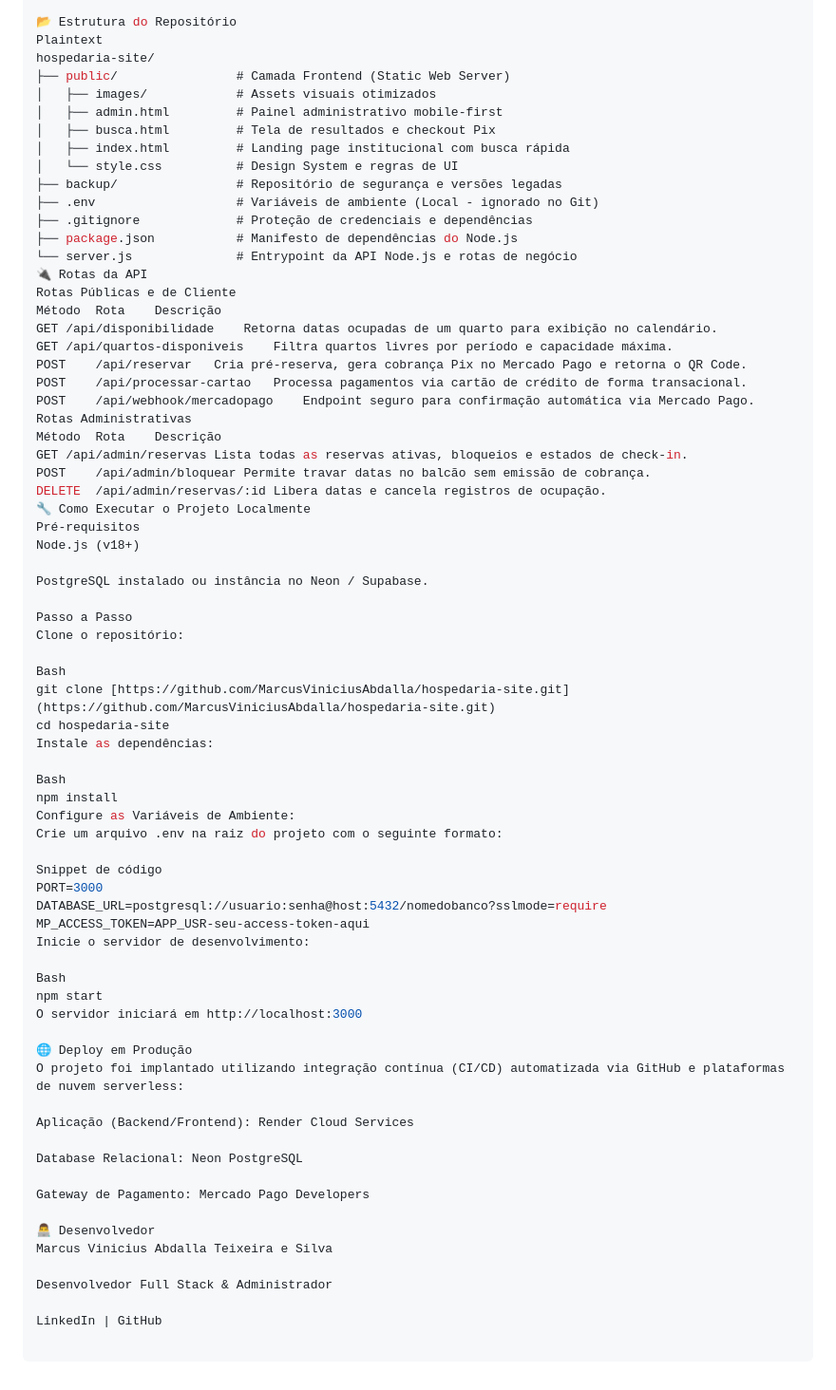
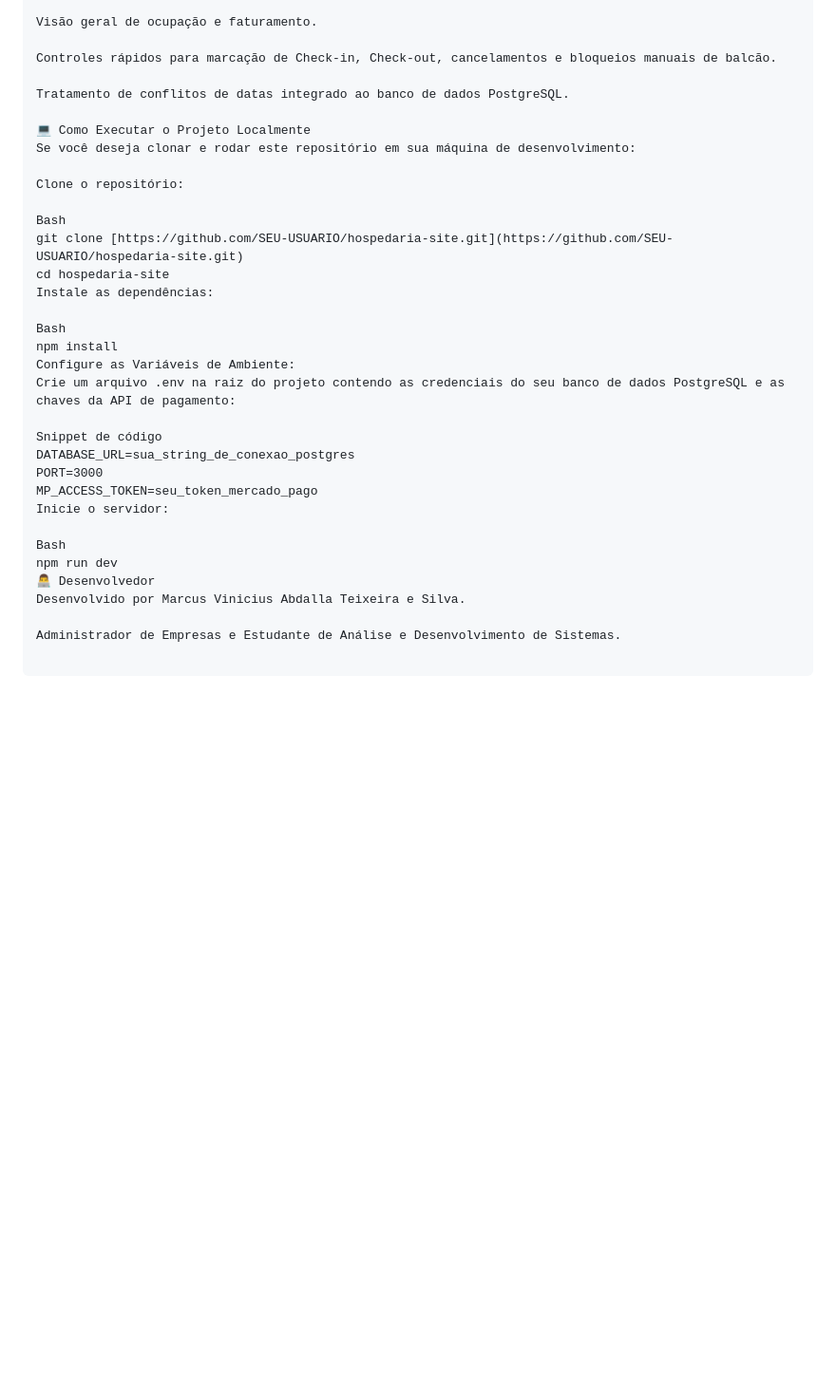
Before and after one commit to MarcusViniciusAbdalla/hospedaria-site, a Markdown page: README.md, the part around one of its changes. Shown at 95% size. Rendered like a GitHub page; blank space fills up the shorter version.

```diff
--- a/README.md
+++ b/README.md
@@ -57,72 +53,34 @@ Validação rígida no banco de dados através de CHECK CONSTRAINT na tabela de
 
-📂 Estrutura do Repositório
-Plaintext
-hospedaria-site/
-├── public/                # Camada Frontend (Static Web Server)
-│   ├── images/            # Assets visuais otimizados
-│   ├── admin.html         # Painel administrativo mobile-first
-│   ├── busca.html         # Tela de resultados e checkout Pix
-│   ├── index.html         # Landing page institucional com busca rápida
-│   └── style.css          # Design System e regras de UI
-├── backup/                # Repositório de segurança e versões legadas
-├── .env                   # Variáveis de ambiente (Local - ignorado no Git)
-├── .gitignore             # Proteção de credenciais e dependências
-├── package.json           # Manifesto de dependências do Node.js
-└── server.js              # Entrypoint da API Node.js e rotas de negócio
-🔌 Rotas da API
-Rotas Públicas e de Cliente
-Método	Rota	Descrição
-GET	/api/disponibilidade	Retorna datas ocupadas de um quarto para exibição no calendário.
-GET	/api/quartos-disponiveis	Filtra quartos livres por período e capacidade máxima.
-POST	/api/reservar	Cria pré-reserva, gera cobrança Pix no Mercado Pago e retorna o QR Code.
-POST	/api/processar-cartao	Processa pagamentos via cartão de crédito de forma transacional.
-POST	/api/webhook/mercadopago	Endpoint seguro para confirmação automática via Mercado Pago.
-Rotas Administrativas
-Método	Rota	Descrição
-GET	/api/admin/reservas	Lista todas as reservas ativas, bloqueios e estados de check-in.
-POST	/api/admin/bloquear	Permite travar datas no balcão sem emissão de cobrança.
-DELETE	/api/admin/reservas/:id	Libera datas e cancela registros de ocupação.
-🔧 Como Executar o Projeto Localmente
-Pré-requisitos
-Node.js (v18+)
+Visão geral de ocupação e faturamento.
 
-PostgreSQL instalado ou instância no Neon / Supabase.
+Controles rápidos para marcação de Check-in, Check-out, cancelamentos e bloqueios manuais de balcão.
 
-Passo a Passo
+Tratamento de conflitos de datas integrado ao banco de dados PostgreSQL.
+
+💻 Como Executar o Projeto Localmente
+Se você deseja clonar e rodar este repositório em sua máquina de desenvolvimento:
+
 Clone o repositório:
 
 Bash
-git clone [https://github.com/MarcusViniciusAbdalla/hospedaria-site.git](https://github.com/MarcusViniciusAbdalla/hospedaria-site.git)
+git clone [https://github.com/SEU-USUARIO/hospedaria-site.git](https://github.com/SEU-USUARIO/hospedaria-site.git)
 cd hospedaria-site
 Instale as dependências:
 
 Bash
 npm install
 Configure as Variáveis de Ambiente:
-Crie um arquivo .env na raiz do projeto com o seguinte formato:
+Crie um arquivo .env na raiz do projeto contendo as credenciais do seu banco de dados PostgreSQL e as chaves da API de pagamento:
 
 Snippet de código
+DATABASE_URL=sua_string_de_conexao_postgres
 PORT=3000
-DATABASE_URL=postgresql://usuario:senha@host:5432/nomedobanco?sslmode=require
-MP_ACCESS_TOKEN=APP_USR-seu-access-token-aqui
-Inicie o servidor de desenvolvimento:
+MP_ACCESS_TOKEN=seu_token_mercado_pago
+Inicie o servidor:
 
 Bash
-npm start
-O servidor iniciará em http://localhost:3000
+npm run dev
+👨‍💻 Desenvolvedor
+Desenvolvido por Marcus Vinicius Abdalla Teixeira e Silva.
 
-🌐 Deploy em Produção
-O projeto foi implantado utilizando integração contínua (CI/CD) automatizada via GitHub e plataformas de nuvem serverless:
-
-Aplicação (Backend/Frontend): Render Cloud Services
-
-Database Relacional: Neon PostgreSQL
-
-Gateway de Pagamento: Mercado Pago Developers
-
-👨‍💻 Desenvolvedor
-Marcus Vinicius Abdalla Teixeira e Silva
-
-Desenvolvedor Full Stack & Administrador
-
-LinkedIn | GitHub
+Administrador de Empresas e Estudante de Análise e Desenvolvimento de Sistemas.
```
Also changed, not shown: other parts of README.md (+34 -38 lines).
